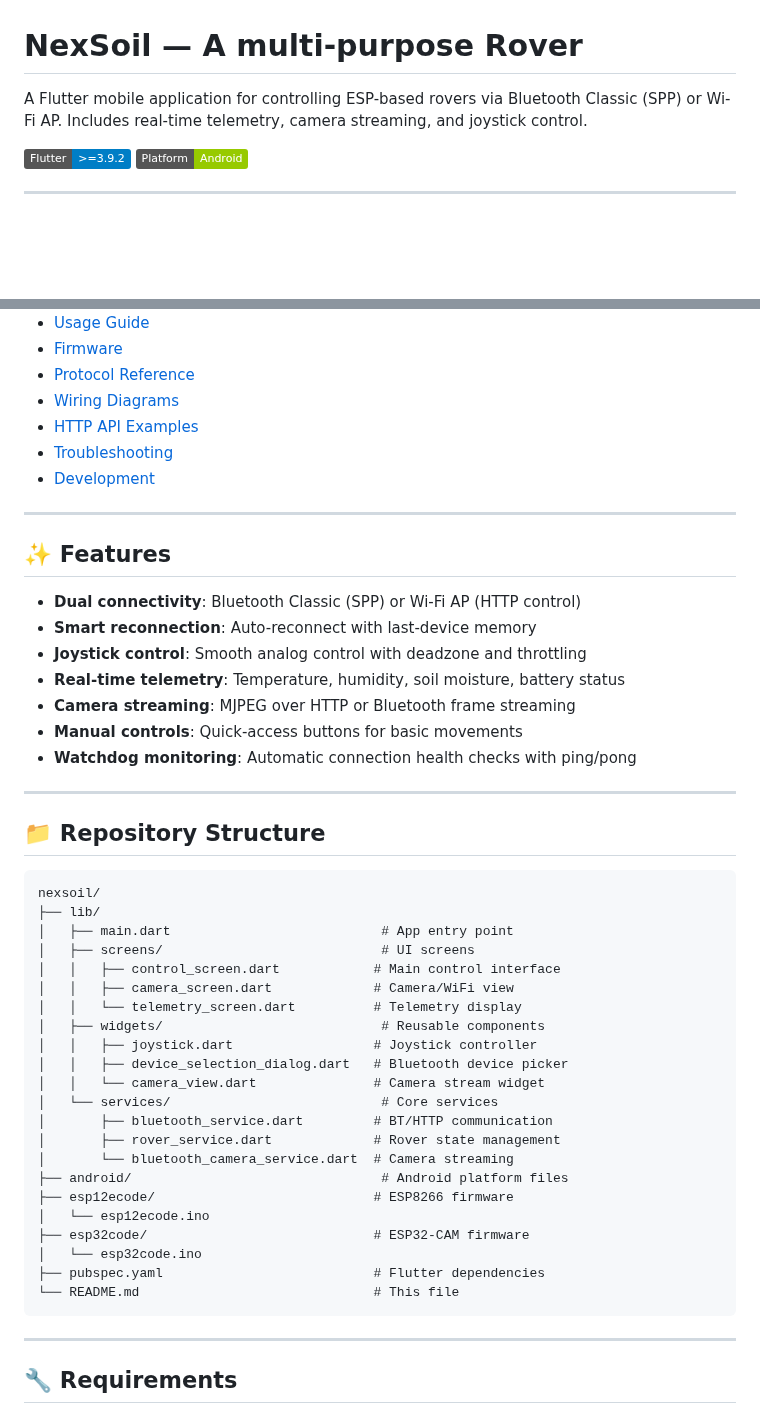
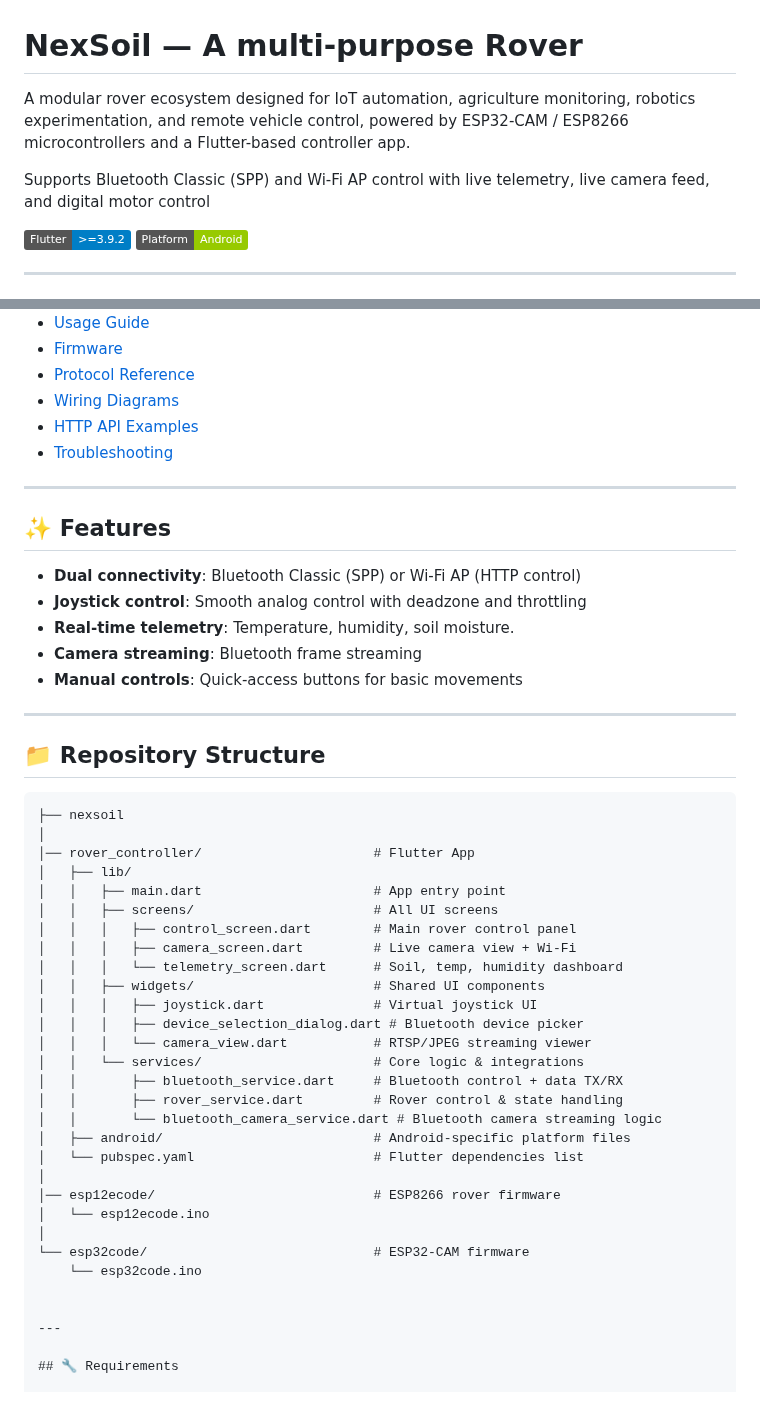
Before and after one commit to Brave-Programmmer/NexSoil, a Markdown page: README.md, 2 parts joined by grey strips. GitHub-like rendering; badges without logos; blank space fills up the shorter version.

Commit message:
Revise README for clarity and feature updates
Updated project description and features in README.

````diff
--- a/README.md
+++ b/README.md
@@ -1,6 +1,8 @@
 # NexSoil — A multi-purpose Rover
 
-A Flutter mobile application for controlling ESP-based rovers via Bluetooth Classic (SPP) or Wi-Fi AP. Includes real-time telemetry, camera streaming, and joystick control.
+A modular rover ecosystem designed for IoT automation, agriculture monitoring, robotics experimentation, and remote vehicle control, powered by ESP32-CAM / ESP8266 microcontrollers and a Flutter-based controller app.
+
+Supports Bluetooth Classic (SPP) and Wi-Fi AP control with live telemetry, live camera feed, and digital motor control
 
 [![Flutter](https://img.shields.io/badge/Flutter-%3E%3D3.9.2-blue.svg)](https://flutter.dev)
 [![Platform](https://img.shields.io/badge/Platform-Android-green.svg)](https://www.android.com)
@@ -19,48 +21,45 @@ A Flutter mobile application for controlling ESP-based rovers via Bluetooth Clas
 - [Wiring Diagrams](#-wiring-diagrams)
 - [HTTP API Examples](#-http-api-examples)
 - [Troubleshooting](#-troubleshooting)
-- [Development](#-development)
-
 ---
 
 ## ✨ Features
 
 - **Dual connectivity**: Bluetooth Classic (SPP) or Wi-Fi AP (HTTP control)
-- **Smart reconnection**: Auto-reconnect with last-device memory
 - **Joystick control**: Smooth analog control with deadzone and throttling
-- **Real-time telemetry**: Temperature, humidity, soil moisture, battery status
-- **Camera streaming**: MJPEG over HTTP or Bluetooth frame streaming
+- **Real-time telemetry**: Temperature, humidity, soil moisture.
+- **Camera streaming**: Bluetooth frame streaming
 - **Manual controls**: Quick-access buttons for basic movements
-- **Watchdog monitoring**: Automatic connection health checks with ping/pong
-
 ---
 
 ## 📁 Repository Structure
+```txt
+├── nexsoil
+│
+│── rover_controller/                      # Flutter App
+│   ├── lib/
+│   │   ├── main.dart                      # App entry point
+│   │   ├── screens/                       # All UI screens
+│   │   │   ├── control_screen.dart        # Main rover control panel
+│   │   │   ├── camera_screen.dart         # Live camera view + Wi-Fi
+│   │   │   └── telemetry_screen.dart      # Soil, temp, humidity dashboard
+│   │   ├── widgets/                       # Shared UI components
+│   │   │   ├── joystick.dart              # Virtual joystick UI
+│   │   │   ├── device_selection_dialog.dart # Bluetooth device picker
+│   │   │   └── camera_view.dart           # RTSP/JPEG streaming viewer
+│   │   └── services/                      # Core logic & integrations
+│   │       ├── bluetooth_service.dart     # Bluetooth control + data TX/RX
+│   │       ├── rover_service.dart         # Rover control & state handling
+│   │       └── bluetooth_camera_service.dart # Bluetooth camera streaming logic
+│   ├── android/                           # Android-specific platform files
+│   └── pubspec.yaml                       # Flutter dependencies list
+│
+│── esp12ecode/                            # ESP8266 rover firmware
+│   └── esp12ecode.ino
+│
+└── esp32code/                             # ESP32-CAM firmware
+    └── esp32code.ino
 
-```
-nexsoil/
-├── lib/
-│   ├── main.dart                           # App entry point
-│   ├── screens/                            # UI screens
-│   │   ├── control_screen.dart            # Main control interface
-│   │   ├── camera_screen.dart             # Camera/WiFi view
-│   │   └── telemetry_screen.dart          # Telemetry display
-│   ├── widgets/                            # Reusable components
-│   │   ├── joystick.dart                  # Joystick controller
-│   │   ├── device_selection_dialog.dart   # Bluetooth device picker
-│   │   └── camera_view.dart               # Camera stream widget
-│   └── services/                           # Core services
-│       ├── bluetooth_service.dart         # BT/HTTP communication
-│       ├── rover_service.dart             # Rover state management
-│       └── bluetooth_camera_service.dart  # Camera streaming
-├── android/                                # Android platform files
-├── esp12ecode/                            # ESP8266 firmware
-│   └── esp12ecode.ino
-├── esp32code/                             # ESP32-CAM firmware
-│   └── esp32code.ino
-├── pubspec.yaml                           # Flutter dependencies
-└── README.md                              # This file
-```
 
 ---
 
````
